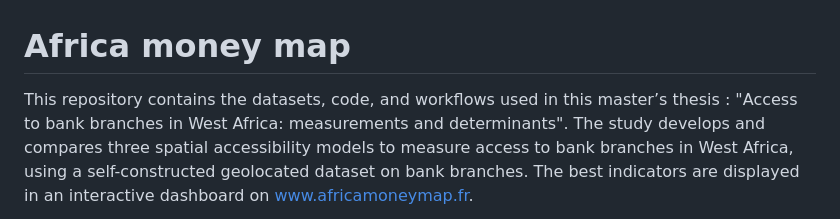
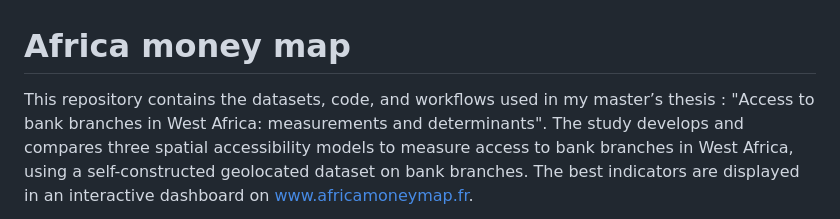
Before and after one commit to Haoua01/Africa-money-map, a Markdown page: README.md, the part around the change. Rendered like a GitHub page.

Commit message:
Update README to reflect personal ownership of thesis

```diff
--- a/README.md
+++ b/README.md
@@ -1,6 +1,6 @@
 # Africa money map
 
-This repository contains the datasets, code, and workflows used in this master’s thesis :
+This repository contains the datasets, code, and workflows used in my master’s thesis :
 "Access to bank branches in West Africa: measurements and determinants".
 The study develops and compares three spatial accessibility models to measure access to bank branches in West Africa, using a self-constructed geolocated dataset on bank branches.
 The best indicators are displayed in an interactive dashboard on [www.africamoneymap.fr](https://africamoneymap.fr/).
```
